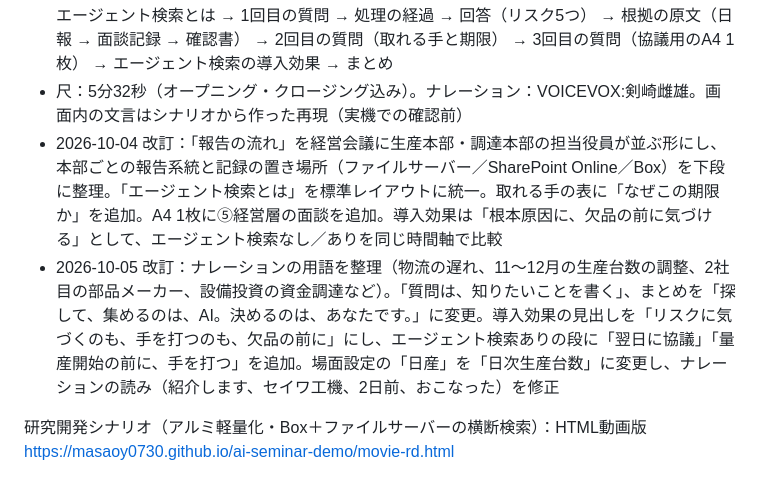
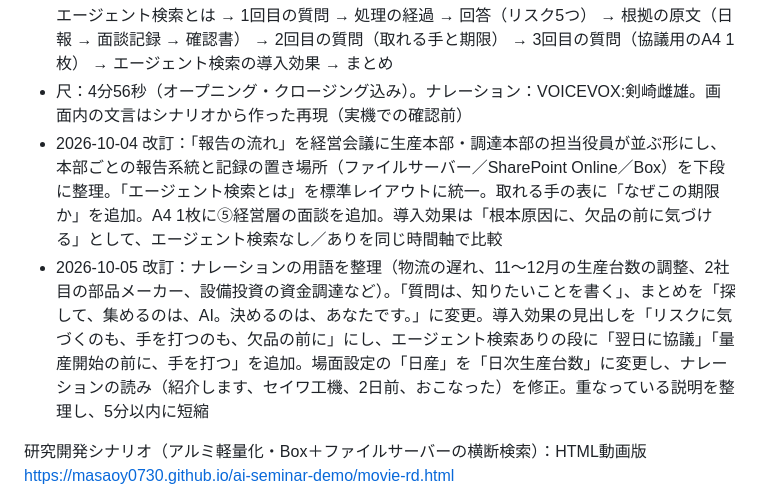
Before and after one commit to masaoy0730/ai-seminar-demo, a Markdown page: README.md, the part around the change. Rendered like a GitHub page.

Commit message:
README：movie-exec の尺を4分56秒に更新
Co-Authored-By: Claude Opus 5.5 <noreply@anthropic.com>
Claude-Session: https://claude.ai/code/session_01UcGUc6jvB1TMBckK3gsi8W

```diff
--- a/README.md
+++ b/README.md
@@ -84,9 +84,9 @@ https://masaoy0730.github.io/ai-seminar-demo/movie-exec.html
 - 内容：セイワ工機 取締役 常務執行役員 生産本部長の北村 健司さん（AL-2ラインの量産移行判定の議長）が主人公。10月1日、2日前の経営会議で「立ち上げは計画どおり。部品の供給待ちは運送便の遅れで対応済み」と報告した。判定会議の2週間前に、その報告をもとの記録で確かめる
 - 見どころ：役員・本部長・経営企画向け。報告に出ていないリスク5つのうち、部品供給は生産本部の日報（運送便の遅れ）と調達本部の面談記録（部品メーカーのプレス負荷97%）で記録が食い違い、担当が本部をまたぐ。取れる手を期限つきで整理し、翌日の調達本部長・製造部長との協議用にA4 1枚のWordにまとめる。最後に導入効果（業務のスピード・判断のスピード・適切な経営判断を素早く）を示す
 - 構成：タイトル → 主人公の紹介（担当範囲） → 場面設定 → 報告は上がるたびに短くなる → エージェント検索とは → 1回目の質問 → 処理の経過 → 回答（リスク5つ） → 根拠の原文（日報 → 面談記録 → 確認書） → 2回目の質問（取れる手と期限） → 3回目の質問（協議用のA4 1枚） → エージェント検索の導入効果 → まとめ
-- 尺：5分32秒（オープニング・クロージング込み）。ナレーション：VOICEVOX:剣崎雌雄。画面内の文言はシナリオから作った再現（実機での確認前）
+- 尺：4分56秒（オープニング・クロージング込み）。ナレーション：VOICEVOX:剣崎雌雄。画面内の文言はシナリオから作った再現（実機での確認前）
 - 2026-10-04 改訂：「報告の流れ」を経営会議に生産本部・調達本部の担当役員が並ぶ形にし、本部ごとの報告系統と記録の置き場所（ファイルサーバー／SharePoint Online／Box）を下段に整理。「エージェント検索とは」を標準レイアウトに統一。取れる手の表に「なぜこの期限か」を追加。A4 1枚に⑤経営層の面談を追加。導入効果は「根本原因に、欠品の前に気づける」として、エージェント検索なし／ありを同じ時間軸で比較
-- 2026-10-05 改訂：ナレーションの用語を整理（物流の遅れ、11〜12月の生産台数の調整、2社目の部品メーカー、設備投資の資金調達など）。「質問は、知りたいことを書く」、まとめを「探して、集めるのは、AI。決めるのは、あなたです。」に変更。導入効果の見出しを「リスクに気づくのも、手を打つのも、欠品の前に」にし、エージェント検索ありの段に「翌日に協議」「量産開始の前に、手を打つ」を追加。場面設定の「日産」を「日次生産台数」に変更し、ナレーションの読み（紹介します、セイワ工機、2日前、おこなった）を修正
+- 2026-10-05 改訂：ナレーションの用語を整理（物流の遅れ、11〜12月の生産台数の調整、2社目の部品メーカー、設備投資の資金調達など）。「質問は、知りたいことを書く」、まとめを「探して、集めるのは、AI。決めるのは、あなたです。」に変更。導入効果の見出しを「リスクに気づくのも、手を打つのも、欠品の前に」にし、エージェント検索ありの段に「翌日に協議」「量産開始の前に、手を打つ」を追加。場面設定の「日産」を「日次生産台数」に変更し、ナレーションの読み（紹介します、セイワ工機、2日前、おこなった）を修正。重なっている説明を整理し、5分以内に短縮
 
 研究開発シナリオ（アルミ軽量化・Box＋ファイルサーバーの横断検索）：HTML動画版
 https://masaoy0730.github.io/ai-seminar-demo/movie-rd.html
```
